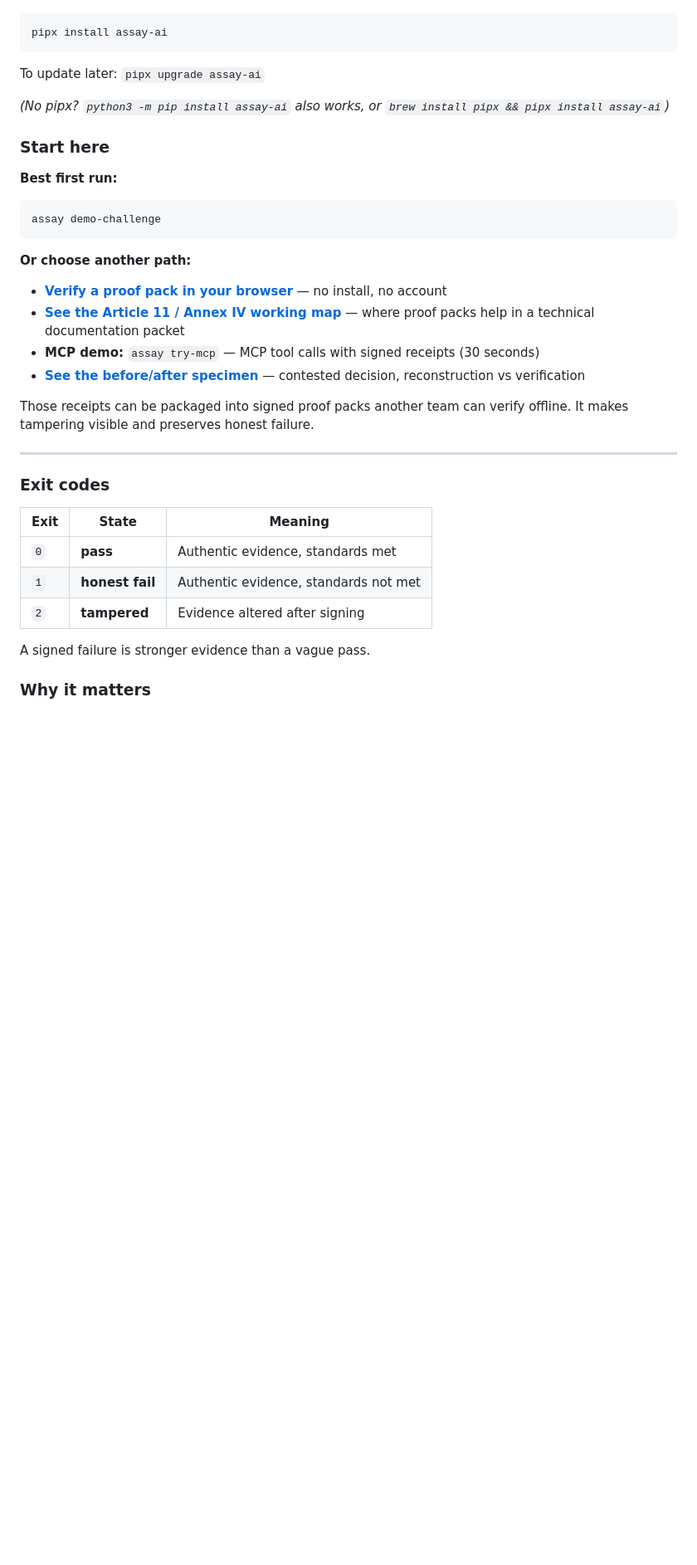
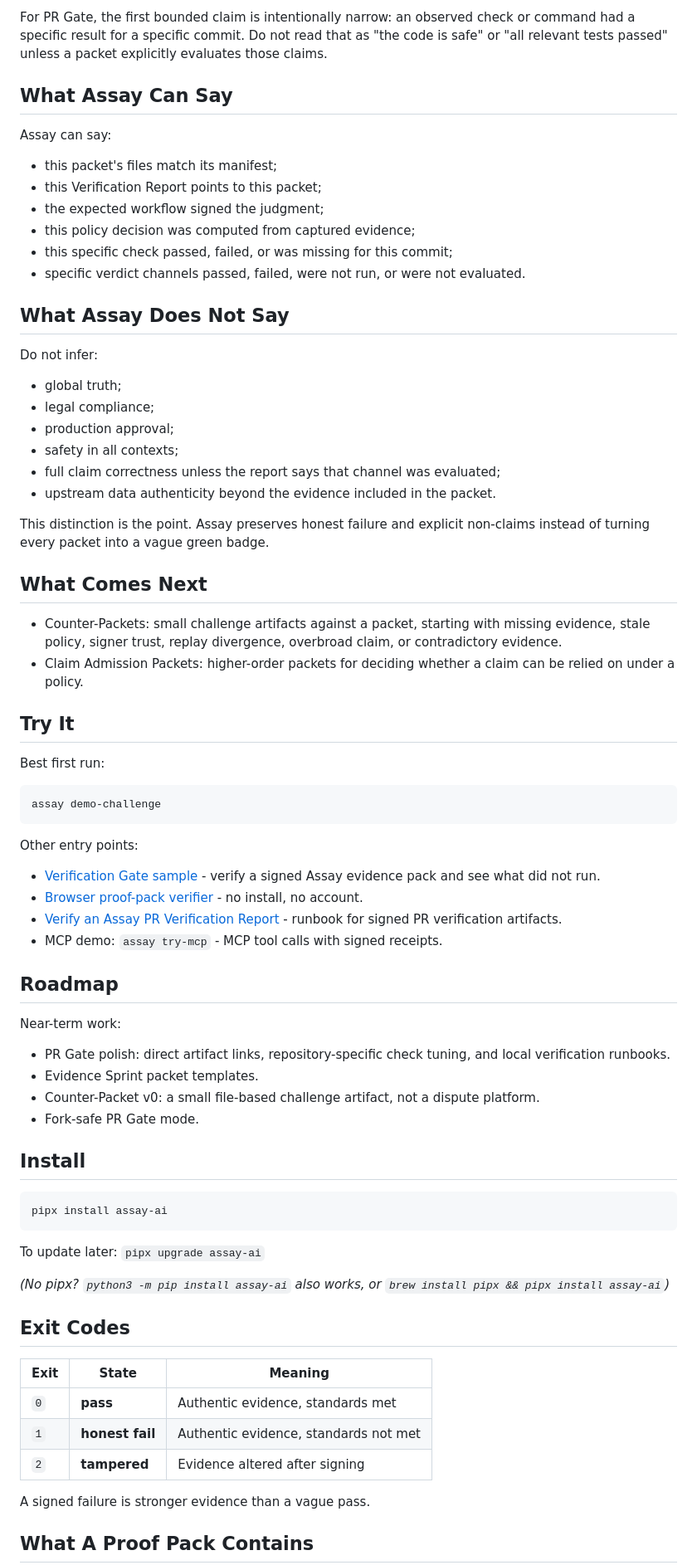
Before and after one commit to Haserjian/assay, a Markdown page: README.md, the part around one of its changes. Shown at 83% size. GitHub-like rendering; blank space fills up the shorter version.

Commit message:
docs: reposition README around review packets
Reframe the README around reviewable evidence packets, update PR Gate status after dogfood, and keep future packet layers bounded.

````diff
--- a/README.md
+++ b/README.md
@@ -19,3 +84,66 @@ Not blockchain. Not cryptocurrency. Just signed, inspectable AI evidence.
+For PR Gate, the first bounded claim is intentionally narrow: an observed check
+or command had a specific result for a specific commit. Do not read that as
+"the code is safe" or "all relevant tests passed" unless a packet explicitly
+evaluates those claims.
+
+## What Assay Can Say
+
+Assay can say:
+
+- this packet's files match its manifest;
+- this Verification Report points to this packet;
+- the expected workflow signed the judgment;
+- this policy decision was computed from captured evidence;
+- this specific check passed, failed, or was missing for this commit;
+- specific verdict channels passed, failed, were not run, or were not evaluated.
+
+## What Assay Does Not Say
+
+Do not infer:
+
+- global truth;
+- legal compliance;
+- production approval;
+- safety in all contexts;
+- full claim correctness unless the report says that channel was evaluated;
+- upstream data authenticity beyond the evidence included in the packet.
+
+This distinction is the point. Assay preserves honest failure and explicit
+non-claims instead of turning every packet into a vague green badge.
+
+## What Comes Next
+
+- Counter-Packets: small challenge artifacts against a packet, starting with
+  missing evidence, stale policy, signer trust, replay divergence, overbroad
+  claim, or contradictory evidence.
+- Claim Admission Packets: higher-order packets for deciding whether a claim
+  can be relied on under a policy.
+
+## Try It
+
+Best first run:
+
+```bash
+assay demo-challenge
+```
+
+Other entry points:
+
+- [Verification Gate sample](docs/examples/verification-gate-v0/START-HERE.md) - verify a signed Assay evidence pack and see what did not run.
+- [Browser proof-pack verifier](https://haserjian.github.io/assay-proof-gallery/verify.html) - no install, no account.
+- [Verify an Assay PR Verification Report](docs/verify-report-runbook.md) - runbook for signed PR verification artifacts.
+- MCP demo: `assay try-mcp` - MCP tool calls with signed receipts.
+
+## Roadmap
+
+Near-term work:
+
+- PR Gate polish: direct artifact links, repository-specific check tuning, and local verification runbooks.
+- Evidence Sprint packet templates.
+- Counter-Packet v0: a small file-based challenge artifact, not a dispute platform.
+- Fork-safe PR Gate mode.
+
+## Install
 
 ```bash
 pipx install assay-ai
@@ -25,28 +153,7 @@ To update later: `pipx upgrade assay-ai`
 
 _(No pipx? `python3 -m pip install assay-ai` also works, or `brew install pipx && pipx install assay-ai`)_
 
-### Start here
-
-**Best first run:**
-
-```bash
-assay demo-challenge
-```
-
-**Or choose another path:**
-
-- **[Verify a proof pack in your browser](https://haserjian.github.io/assay-proof-gallery/verify.html)** — no install, no account
-- **[See the Article 11 / Annex IV working map](https://github.com/Haserjian/assay-protocol/blob/main/ARTICLE11_ANNEXIV_MAPPING.md)** — where proof packs help in a technical documentation packet
-- **MCP demo:** `assay try-mcp` — MCP tool calls with signed receipts (30 seconds)
-- **[See the before/after specimen](https://github.com/Haserjian/assay-proof-gallery/tree/main/gallery/07-contested-decision)** — contested decision, reconstruction vs verification
-
-Those receipts can be packaged into signed proof packs another team can
-verify offline.
-It makes tampering visible and preserves honest failure.
-
----
-
-### Exit codes
+## Exit Codes
 
 | Exit | State | Meaning |
 |------|-------|---------|
@@ -56,5 +163,5 @@ It makes tampering visible and preserves honest failure.
 
 A signed failure is stronger evidence than a vague pass.
 
-### Why it matters
+## What A Proof Pack Contains
 
````
Also changed, not shown: other parts of README.md (+78 -23 lines), docs/product/assay-pr-gate-v0.md (+28 -5 lines).
